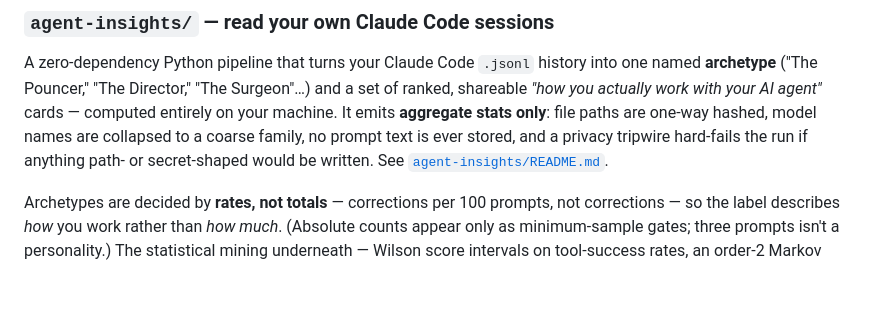
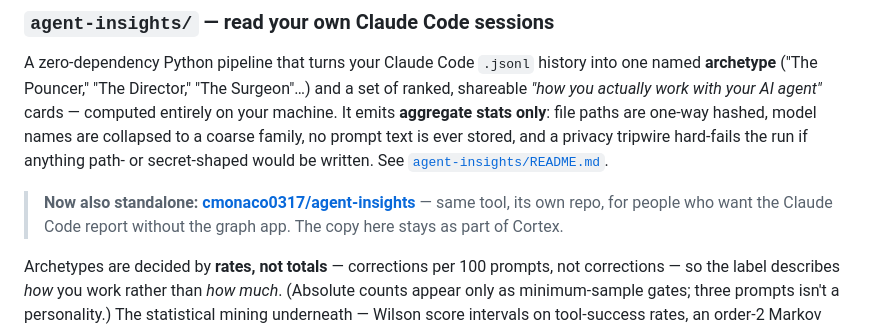
Before and after one commit to cmonaco0317/cortex-mind, a Markdown page: README.md, the part around the change. Rendered like a GitHub page; blank space fills up the shorter version.

Commit message:
docs: link the standalone agent-insights repo
agent-insights is now also its own repo at cmonaco0317/agent-insights, for
people who want the Claude Code working-style report without the graph app. The
copy here stays part of Cortex rather than being removed — the two READMEs point
at each other.

```diff
--- a/README.md
+++ b/README.md
@@ -136,6 +136,10 @@ hashed, model names are collapsed to a coarse family, no prompt text is ever sto
 and a privacy tripwire hard-fails the run if anything path- or secret-shaped would be
 written. See [`agent-insights/README.md`](agent-insights/README.md).
 
+> **Now also standalone:** [**cmonaco0317/agent-insights**](https://github.com/cmonaco0317/agent-insights)
+> — same tool, its own repo, for people who want the Claude Code report without the
+> graph app. The copy here stays as part of Cortex.
+
 Archetypes are decided by **rates, not totals** — corrections per 100 prompts, not
 corrections — so the label describes *how* you work rather than *how much*. (Absolute
 counts appear only as minimum-sample gates; three prompts isn't a personality.) The
```
